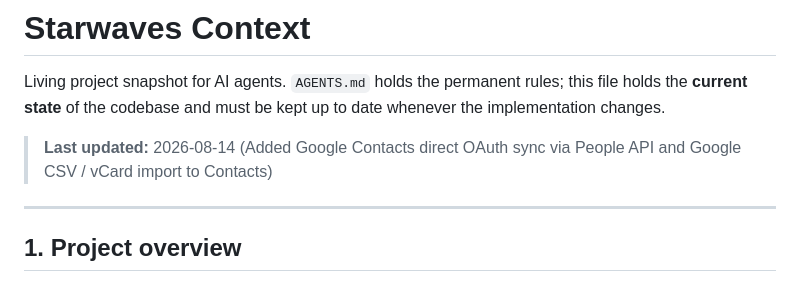
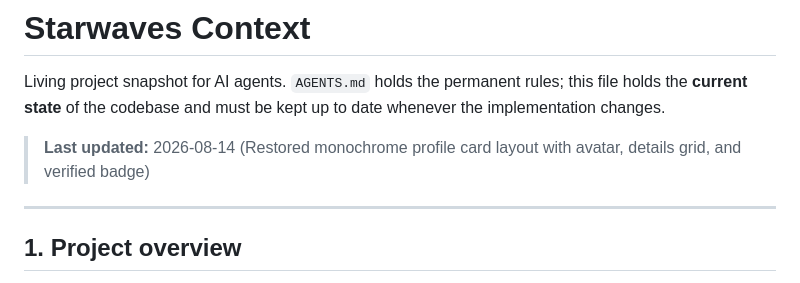
Before and after one commit to susin-d/dashboard, a Markdown page: context.md, the part around the change. GitHub-like rendering.

Commit message:
fix(profile): restore profile card header, avatar, and details layout

```diff
--- a/context.md
+++ b/context.md
@@ -4,7 +4,7 @@ Living project snapshot for AI agents. `AGENTS.md` holds the permanent rules;
 this file holds the **current state** of the codebase and must be kept up to
 date whenever the implementation changes.
 
-> **Last updated:** 2026-08-14 (Added Google Contacts direct OAuth sync via People API and Google CSV / vCard import to Contacts)
+> **Last updated:** 2026-08-14 (Restored monochrome profile card layout with avatar, details grid, and verified badge)
 
 ---
 
```
